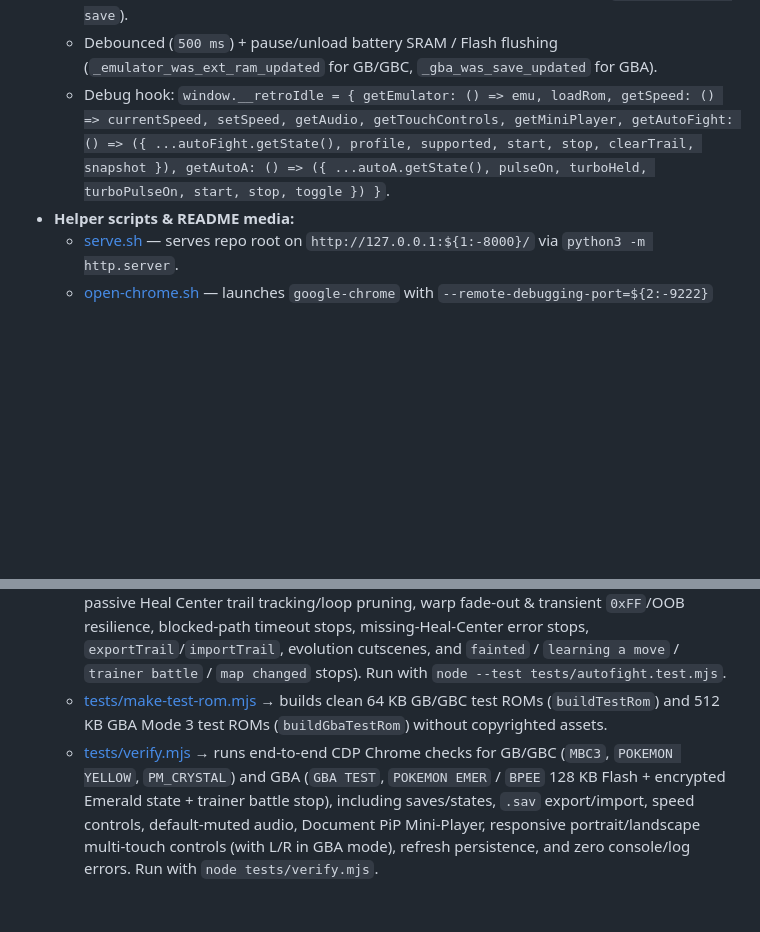
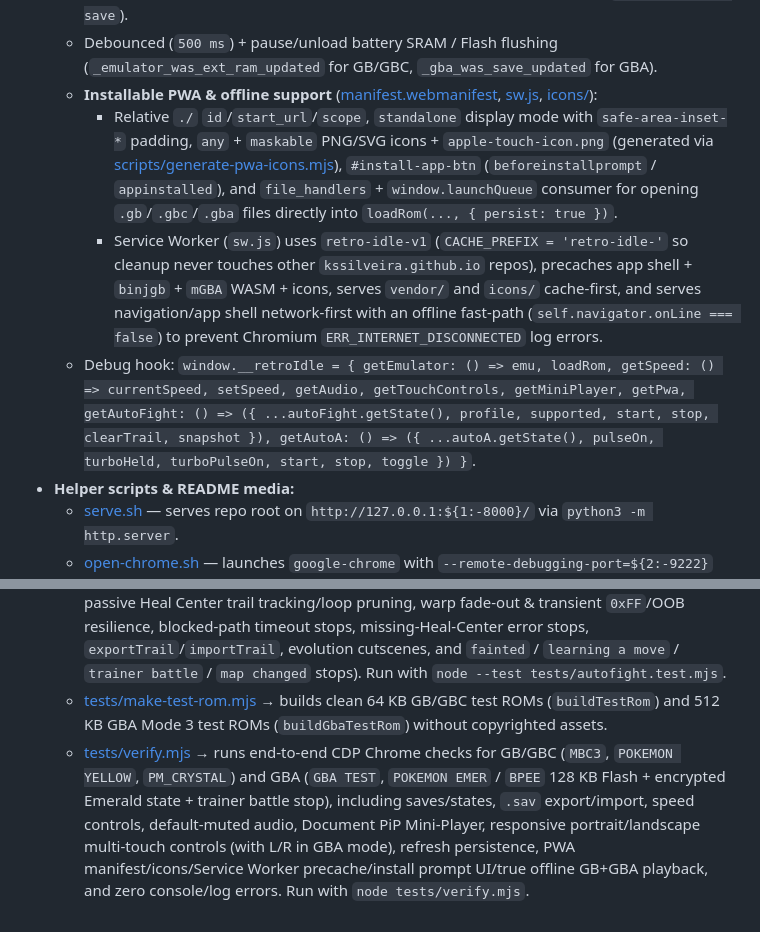
Before and after one commit to kssilveira/retro-idle, a Markdown page: AGENTS.md, 2 parts joined by grey strips. Rendered like a GitHub page; blank space fills up the shorter version.

```diff
--- a/AGENTS.md
+++ b/AGENTS.md
@@ -24,7 +24,10 @@
     - **Safety/error stops (neutral buttons):** `out of PP (missing Heal Center path — visit a Heal Center first)` / `low HP (missing Heal Center path — visit a Heal Center first)` when no Heal Center path exists for the current map, blocked obstacles/ledges (`240` stuck frames), plus `fainted`, `learning a move` (textbox regex `/\blearn|trying to|Delete an?|forgotten/` + Emerald `CB2_InitLearnMove` / `BattleScript_AskToLearnMove`), `trainer battle` (plus double/link/Safari/Wally tutorial battles in Emerald), and `map changed`.
   - Automatic unload/tab-hide state snapshot and auto-resume on ROM load (`— resumed auto-save`).
   - Debounced (`500 ms`) + pause/unload battery SRAM / Flash flushing (`_emulator_was_ext_ram_updated` for GB/GBC, `_gba_was_save_updated` for GBA).
-  - Debug hook: `window.__retroIdle = { getEmulator: () => emu, loadRom, getSpeed: () => currentSpeed, setSpeed, getAudio, getTouchControls, getMiniPlayer, getAutoFight: () => ({ ...autoFight.getState(), profile, supported, start, stop, clearTrail, snapshot }), getAutoA: () => ({ ...autoA.getState(), pulseOn, turboHeld, turboPulseOn, start, stop, toggle }) }`.
+  - **Installable PWA & offline support** ([manifest.webmanifest](manifest.webmanifest), [sw.js](sw.js), [icons/](icons/)):
+    - Relative `./` `id`/`start_url`/`scope`, `standalone` display mode with `safe-area-inset-*` padding, `any` + `maskable` PNG/SVG icons + `apple-touch-icon.png` (generated via [scripts/generate-pwa-icons.mjs](scripts/generate-pwa-icons.mjs)), `#install-app-btn` (`beforeinstallprompt` / `appinstalled`), and `file_handlers` + `window.launchQueue` consumer for opening `.gb`/`.gbc`/`.gba` files directly into `loadRom(..., { persist: true })`.
+    - Service Worker (`sw.js`) uses `retro-idle-v1` (`CACHE_PREFIX = 'retro-idle-'` so cleanup never touches other `kssilveira.github.io` repos), precaches app shell + `binjgb` + `mGBA` WASM + icons, serves `vendor/` and `icons/` cache-first, and serves navigation/app shell network-first with an offline fast-path (`self.navigator.onLine === false`) to prevent Chromium `ERR_INTERNET_DISCONNECTED` log errors.
+  - Debug hook: `window.__retroIdle = { getEmulator: () => emu, loadRom, getSpeed: () => currentSpeed, setSpeed, getAudio, getTouchControls, getMiniPlayer, getPwa, getAutoFight: () => ({ ...autoFight.getState(), profile, supported, start, stop, clearTrail, snapshot }), getAutoA: () => ({ ...autoA.getState(), pulseOn, turboHeld, turboPulseOn, start, stop, toggle }) }`.
 - **Helper scripts & README media:**
   - [serve.sh](serve.sh) — serves repo root on `http://127.0.0.1:${1:-8000}/` via `python3 -m http.server`.
   - [open-chrome.sh](open-chrome.sh) — launches `google-chrome` with `--remote-debugging-port=${2:-9222}` and persistent profile `${XDG_CACHE_HOME:-$HOME/.cache}/retro-idle-chrome`.
@@ -85,4 +88,4 @@ We originally considered `wasmboy` first with `binjgb` as the fallback, then swi
 - **Regression & unit test suite:** Tests live in [tests/](tests/), with generated test artifacts written under gitignored `tests/.tmp/` (plus `*.gb`, `*.gbc`, `*.gba`, `*.sav` in [.gitignore](.gitignore)):
   - [tests/autofight.test.mjs](tests/autofight.test.mjs) → unit tests for Pokémon Red/Blue/Yellow/Crystal/Emerald Auto-Fight (`pickAttackSlot` across Gen 1–3, `getAutoFightProfile`, Red/Blue vs Yellow vs Crystal vs Emerald memory readers & `BoxPokemon` decryption, Crystal Egg & Indigo Plateau Heal Center navigation, Emerald 2×2 move grid & Ever Grande League `yFirstToNurse` navigation, RAM-backed Yellow, Crystal, & Emerald round-trip Auto-Fight flows, proactive low-HP `<= 30%` heal-and-return, 2-tile pacing/rotation, battle menu & move navigation, passive Heal Center trail tracking/loop pruning, warp fade-out & transient `0xFF`/OOB resilience, blocked-path timeout stops, missing-Heal-Center error stops, `exportTrail`/`importTrail`, evolution cutscenes, and `fainted` / `learning a move` / `trainer battle` / `map changed` stops). Run with `node --test tests/autofight.test.mjs`.
   - [tests/make-test-rom.mjs](tests/make-test-rom.mjs) → builds clean 64 KB GB/GBC test ROMs (`buildTestRom`) and 512 KB GBA Mode 3 test ROMs (`buildGbaTestRom`) without copyrighted assets.
-  - [tests/verify.mjs](tests/verify.mjs) → runs end-to-end CDP Chrome checks for GB/GBC (`MBC3`, `POKEMON YELLOW`, `PM_CRYSTAL`) and GBA (`GBA TEST`, `POKEMON EMER` / `BPEE` 128 KB Flash + encrypted Emerald state + trainer battle stop), including saves/states, `.sav` export/import, speed controls, default-muted audio, Document PiP Mini-Player, responsive portrait/landscape multi-touch controls (with L/R in GBA mode), refresh persistence, and zero console/log errors. Run with `node tests/verify.mjs`.
+  - [tests/verify.mjs](tests/verify.mjs) → runs end-to-end CDP Chrome checks for GB/GBC (`MBC3`, `POKEMON YELLOW`, `PM_CRYSTAL`) and GBA (`GBA TEST`, `POKEMON EMER` / `BPEE` 128 KB Flash + encrypted Emerald state + trainer battle stop), including saves/states, `.sav` export/import, speed controls, default-muted audio, Document PiP Mini-Player, responsive portrait/landscape multi-touch controls (with L/R in GBA mode), refresh persistence, PWA manifest/icons/Service Worker precache/install prompt UI/true offline GB+GBA playback, and zero console/log errors. Run with `node tests/verify.mjs`.
```
Also changed, not shown: README.md (+1 -0 lines), icons/apple-touch-icon.png (added), icons/icon-192.png (added), icons/icon-512.png (added), icons/icon-maskable-192.png (added), icons/icon-maskable-512.png (added), 6 other files.
